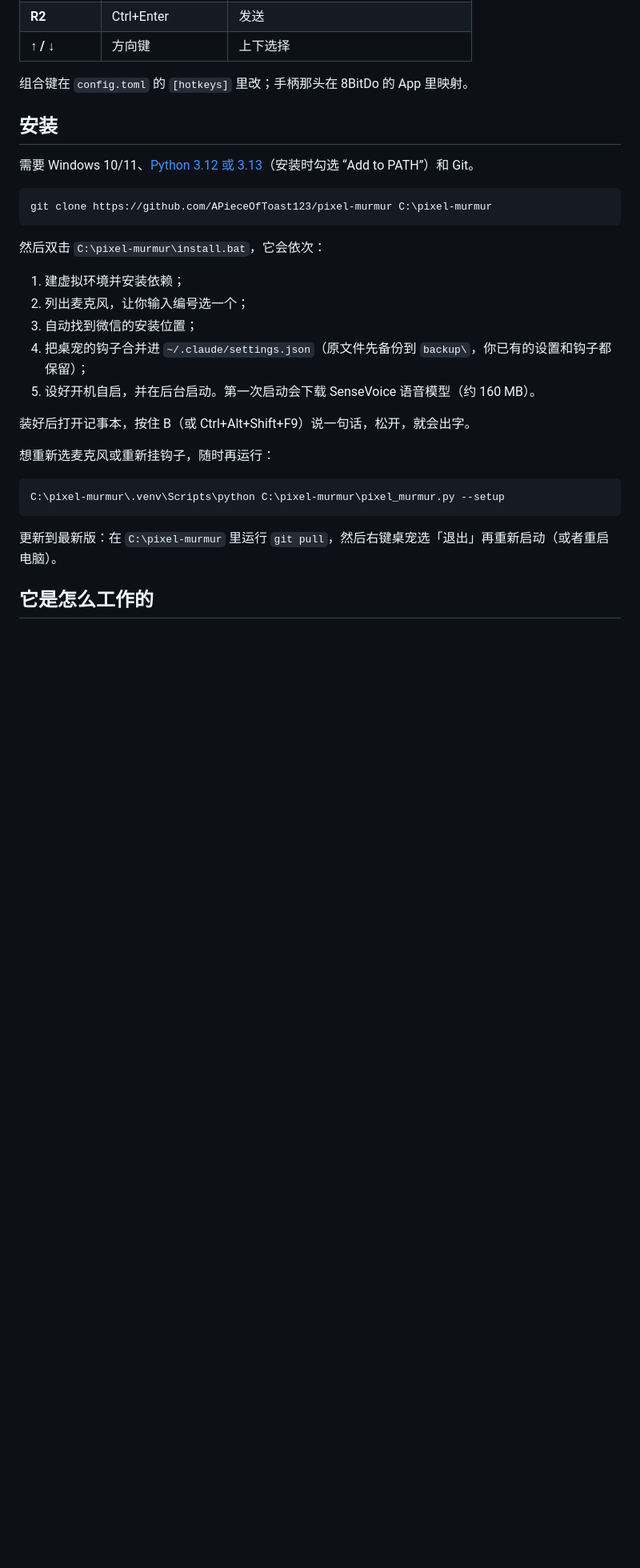
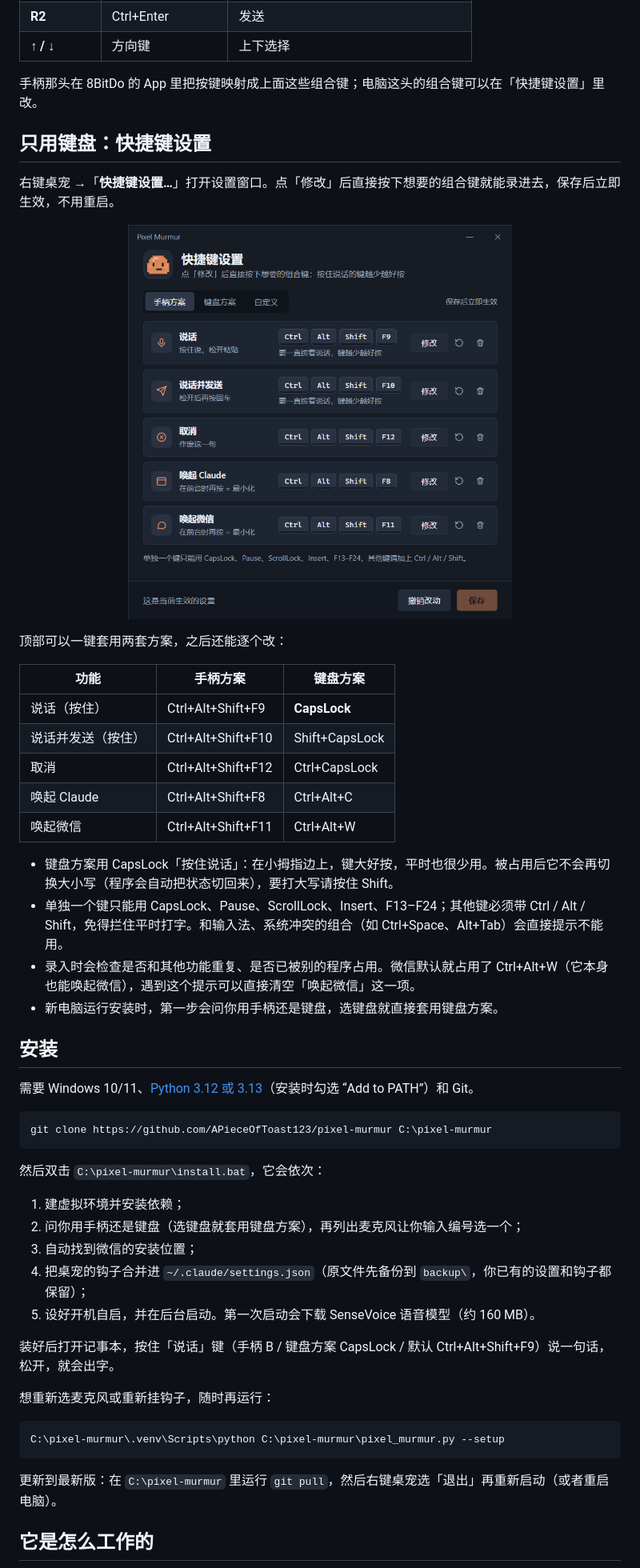
Before and after one commit to APieceOfToast123/pixel-murmur, a Markdown page: README.md, the part around one of its changes. Shown at 80% size. Rendered like a GitHub page; pictures changed too: docs/settings.png (added); blank space fills up the shorter version.

```diff
--- a/README.md
+++ b/README.md
@@ -67,7 +71,30 @@
 | **R2** | Ctrl+Enter | 发送 |
 | **↑ / ↓** | 方向键 | 上下选择 |
 
-组合键在 `config.toml` 的 `[hotkeys]` 里改；手柄那头在 8BitDo 的 App 里映射。
+手柄那头在 8BitDo 的 App 里把按键映射成上面这些组合键；电脑这头的组合键可以在「快捷键设置」里改。
+
+## 只用键盘：快捷键设置
+
+右键桌宠 →「**快捷键设置…**」打开设置窗口。点「修改」后直接按下想要的组合键就能录进去，保存后立即生效，不用重启。
+
+<p align="center">
+  <img src="docs/settings.png" alt="快捷键设置窗口" width="480">
+</p>
+
+顶部可以一键套用两套方案，之后还能逐个改：
+
+| 功能 | 手柄方案 | 键盘方案 |
+|---|---|---|
+| 说话（按住） | Ctrl+Alt+Shift+F9 | **CapsLock** |
+| 说话并发送（按住） | Ctrl+Alt+Shift+F10 | Shift+CapsLock |
+| 取消 | Ctrl+Alt+Shift+F12 | Ctrl+CapsLock |
+| 唤起 Claude | Ctrl+Alt+Shift+F8 | Ctrl+Alt+C |
+| 唤起微信 | Ctrl+Alt+Shift+F11 | Ctrl+Alt+W |
+
+- 键盘方案用 CapsLock「按住说话」：在小拇指边上，键大好按，平时也很少用。被占用后它不会再切换大小写（程序会自动把状态切回来），要打大写请按住 Shift。
+- 单独一个键只能用 CapsLock、Pause、ScrollLock、Insert、F13–F24；其他键必须带 Ctrl / Alt / Shift，免得拦住平时打字。和输入法、系统冲突的组合（如 Ctrl+Space、Alt+Tab）会直接提示不能用。
+- 录入时会检查是否和其他功能重复、是否已被别的程序占用。微信默认就占用了 Ctrl+Alt+W（它本身也能唤起微信），遇到这个提示可以直接清空「唤起微信」这一项。
+- 新电脑运行安装时，第一步会问你用手柄还是键盘，选键盘就直接套用键盘方案。
 
 ## 安装
 
@@ -80,12 +107,12 @@ git clone https://github.com/APieceOfToast123/pixel-murmur C:\pixel-murmur
 然后双击 `C:\pixel-murmur\install.bat`，它会依次：
 
 1. 建虚拟环境并安装依赖；
-2. 列出麦克风，让你输入编号选一个；
+2. 问你用手柄还是键盘（选键盘就套用键盘方案），再列出麦克风让你输入编号选一个；
 3. 自动找到微信的安装位置；
 4. 把桌宠的钩子合并进 `~/.claude/settings.json`（原文件先备份到 `backup\`，你已有的设置和钩子都保留）；
 5. 设好开机自启，并在后台启动。第一次启动会下载 SenseVoice 语音模型（约 160 MB）。
 
-装好后打开记事本，按住 B（或 Ctrl+Alt+Shift+F9）说一句话，松开，就会出字。
+装好后打开记事本，按住「说话」键（手柄 B / 键盘方案 CapsLock / 默认 Ctrl+Alt+Shift+F9）说一句话，松开，就会出字。
 
 想重新选麦克风或重新挂钩子，随时再运行：
 
```
Also changed, not shown: other parts of README.md (+9 -4 lines), docs/controller.png (added), 3 other files.
